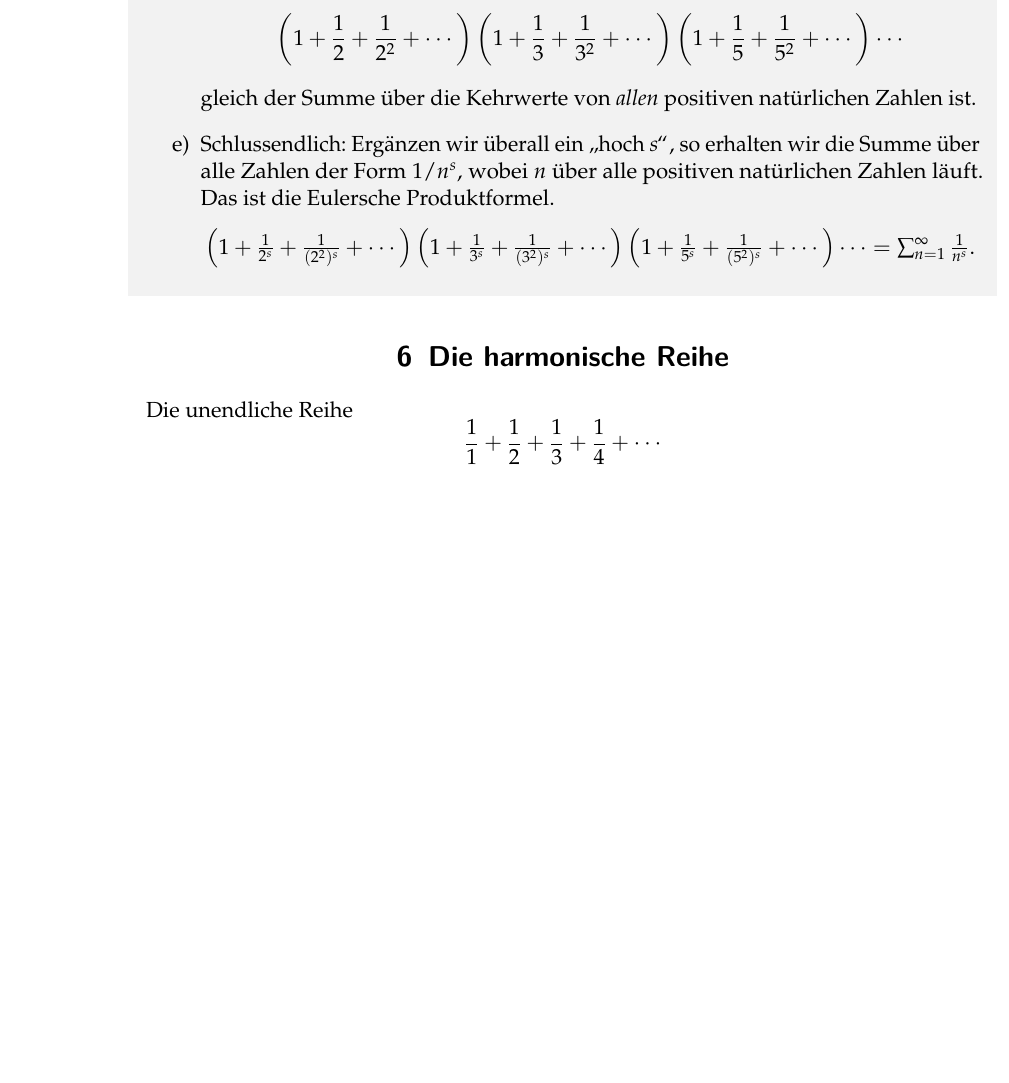
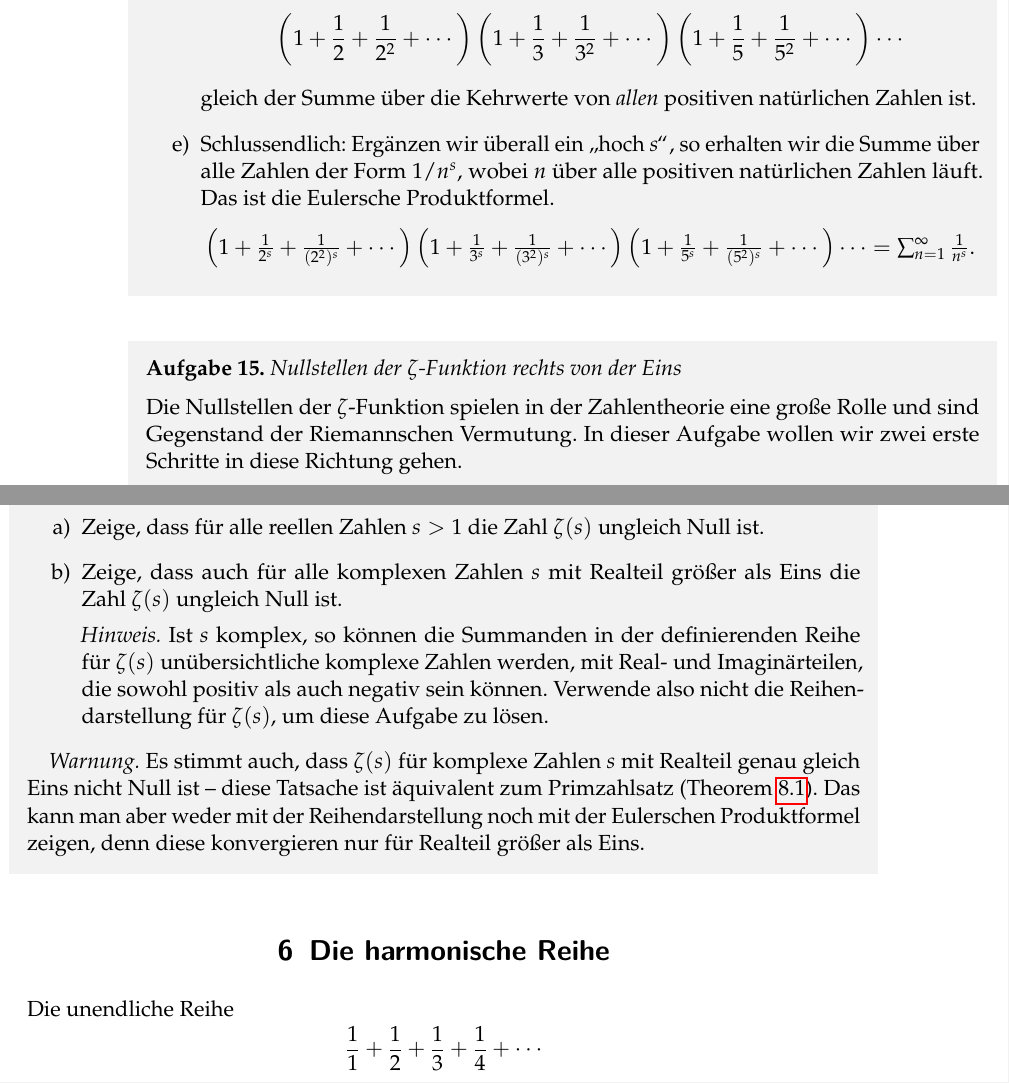
Before and after one commit to iblech/mathezirkel-kurs, a LaTeX document (thema12-analytische-zahlentheorie/skript.tex): part of page 10 of 16 before the commit and two parts of pages 10 and 11 of 17 after it, the two joined at a grey line, cut so that both start at the same text, the shorter picture padded with empty space. Compiled offline with pdfLaTeX.

Commit message:
Nullstellen der zeta-Funktion rechts von der Eins

```diff
--- a/thema12-analytische-zahlentheorie/skript.tex
+++ b/thema12-analytische-zahlentheorie/skript.tex
@@ -495,6 +495,29 @@ natürlichen Zahlen läuft. Das ist die Eulersche Produktformel.
 \end{enumerate}\fixlistspacing
 \end{aufgabe}
 
+\begin{aufgabe}{Nullstellen der~$\zeta$-Funktion rechts von der Eins}
+Die Nullstellen der~$\zeta$-Funktion spielen in der Zahlentheorie eine große
+Rolle und sind Gegenstand der Riemannschen Vermutung. In dieser Aufgabe wollen
+wir zwei erste Schritte in diese Richtung gehen.
+\begin{enumerate}
+\item Zeige, dass für alle reellen Zahlen~$s > 1$ die Zahl~$\zeta(s)$ ungleich
+Null ist.
+\item Zeige, dass auch für alle komplexen Zahlen~$s$ mit Realteil größer
+als~Eins die Zahl~$\zeta(s)$ ungleich Null ist.
+
+\emph{Hinweis.} Ist~$s$ komplex, so können die Summanden in der definierenden
+Reihe für~$\zeta(s)$ unübersichtliche komplexe Zahlen werden, mit Real- und
+Imaginärteilen, die sowohl positiv als auch negativ sein können. Verwende also
+nicht die Reihendarstellung für~$\zeta(s)$, um diese Aufgabe zu lösen.
+\end{enumerate}
+
+\emph{Warnung.} Es stimmt auch, dass~$\zeta(s)$ für komplexe Zahlen~$s$ mit
+Realteil genau gleich Eins nicht Null ist -- diese Tatsache ist äquivalent zum
+Primzahlsatz (Theorem~\ref{thm:primzahlsatz}). Das kann man aber weder mit der
+Reihendarstellung noch mit der Eulerschen Produktformel zeigen, denn diese
+konvergieren nur für Realteil größer als Eins.
+\end{aufgabe}
+
 
 \section{Die harmonische Reihe}
 \label{sect:harmonische-reihe}
```
Also changed, not shown: thema12-analytische-zahlentheorie/skript.tex (2 more changed lines).
